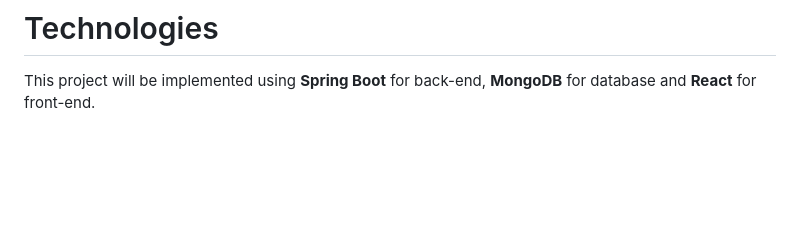
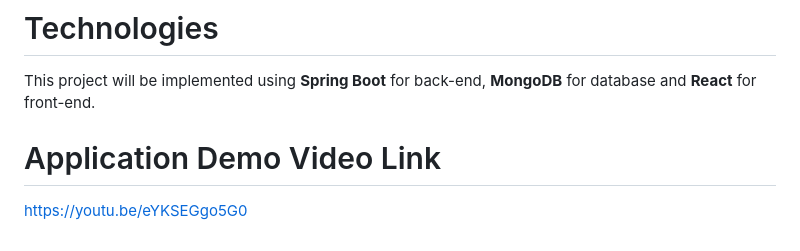
Before and after one commit to EceAtes/RIGEL, a Markdown page: README.md, the part around the change. Drawn GitHub-style; blank space fills up the shorter version.

Commit message:
Youtube link README.md

```diff
--- a/README.md
+++ b/README.md
@@ -90,3 +90,6 @@ Hi! This project is a internship evaluation managment system for Bilkent Univers
 
 # Technologies
 This project will be implemented using **Spring Boot** for back-end, **MongoDB** for database and **React** for front-end.
+
+# Application Demo Video Link
+https://youtu.be/eYKSEGgo5G0
```
